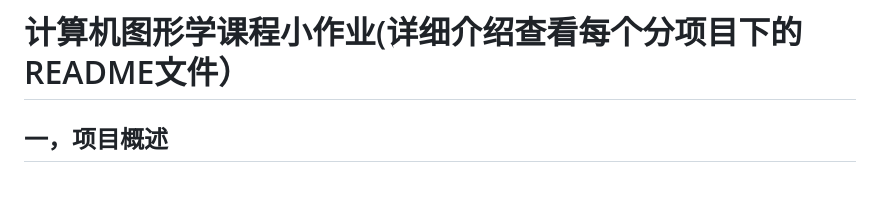
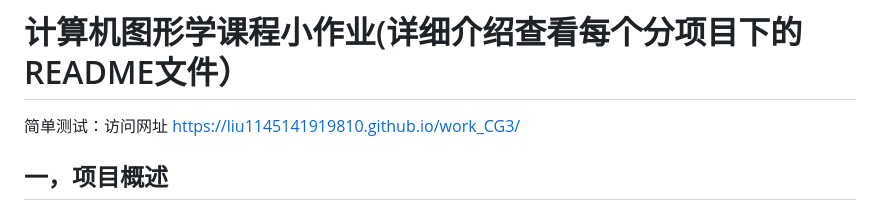
Before and after one commit to liu1145141919810/WorkCG3, a Markdown page: README.md, the part around the change. Drawn GitHub-style; blank space fills up the shorter version.

```diff
--- a/README.md
+++ b/README.md
@@ -1,4 +1,6 @@
 # 计算机图形学课程小作业(详细介绍查看每个分项目下的README文件）
+
+简单测试：访问网址 https://liu1145141919810.github.io/work_CG3/
 
 ## 一，项目概述
 
```
